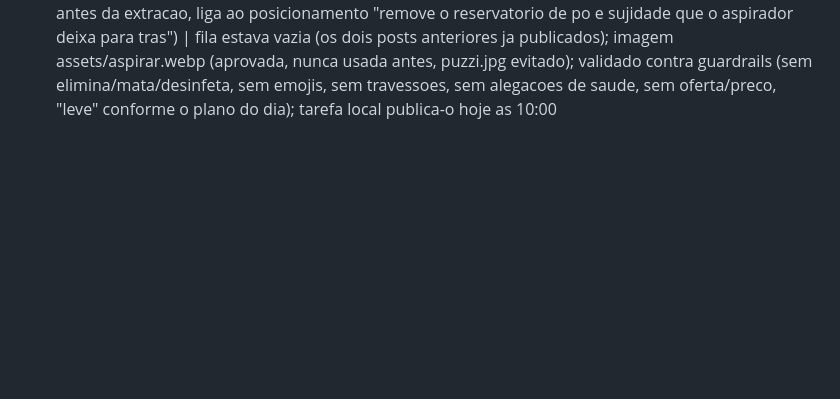
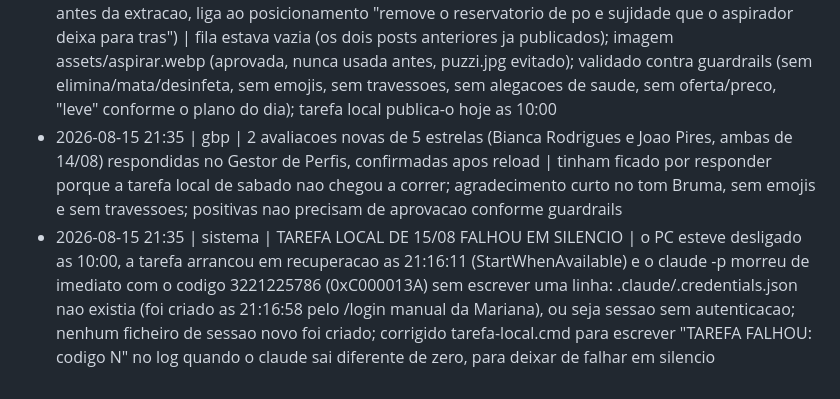
Before and after one commit to mavechfe/bruma-site, a Markdown page: automation/marketing-log.md, the part around the change. Drawn GitHub-style; blank space fills up the shorter version.

Commit message:
agente: responder as 2 avaliacoes novas e registar a falha da tarefa local de 15/08

```diff
--- a/automation/marketing-log.md
+++ b/automation/marketing-log.md
@@ -37,3 +37,5 @@ Formato: `- AAAA-MM-DD HH:mm | <canal: gbp|blog|ig|site|funil|sistema> | <ação
 - 2026-08-15 09:07 | funil | automation/metrics/funil-*.json ainda so tem funil-2026-08-13.md (todo a zero); tarefa local so grava 3a/5a/sabado e ainda nao correu hoje (a rotina cloud corre antes das 10:00); seguido sem funil novo conforme guardrails
 - 2026-08-15 09:07 | sistema | approvals-pendentes.md sem itens pendentes | nada a apresentar a Mariana hoje
 - 2026-08-15 09:07 | gbp | acao de sabado: adicionado post 2026-08-15-1 a fila (dica pratica: aspirar antes da extracao, liga ao posicionamento "remove o reservatorio de po e sujidade que o aspirador deixa para tras") | fila estava vazia (os dois posts anteriores ja publicados); imagem assets/aspirar.webp (aprovada, nunca usada antes, puzzi.jpg evitado); validado contra guardrails (sem elimina/mata/desinfeta, sem emojis, sem travessoes, sem alegacoes de saude, sem oferta/preco, "leve" conforme o plano do dia); tarefa local publica-o hoje as 10:00
+- 2026-08-15 21:35 | gbp | 2 avaliacoes novas de 5 estrelas (Bianca Rodrigues e Joao Pires, ambas de 14/08) respondidas no Gestor de Perfis, confirmadas apos reload | tinham ficado por responder porque a tarefa local de sabado nao chegou a correr; agradecimento curto no tom Bruma, sem emojis e sem travessoes; positivas nao precisam de aprovacao conforme guardrails
+- 2026-08-15 21:35 | sistema | TAREFA LOCAL DE 15/08 FALHOU EM SILENCIO | o PC esteve desligado as 10:00, a tarefa arrancou em recuperacao as 21:16:11 (StartWhenAvailable) e o claude -p morreu de imediato com o codigo 3221225786 (0xC000013A) sem escrever uma linha: .claude/.credentials.json nao existia (foi criado as 21:16:58 pelo /login manual da Mariana), ou seja sessao sem autenticacao; nenhum ficheiro de sessao novo foi criado; corrigido tarefa-local.cmd para escrever "TAREFA FALHOU: codigo N" no log quando o claude sai diferente de zero, para deixar de falhar em silencio
```
